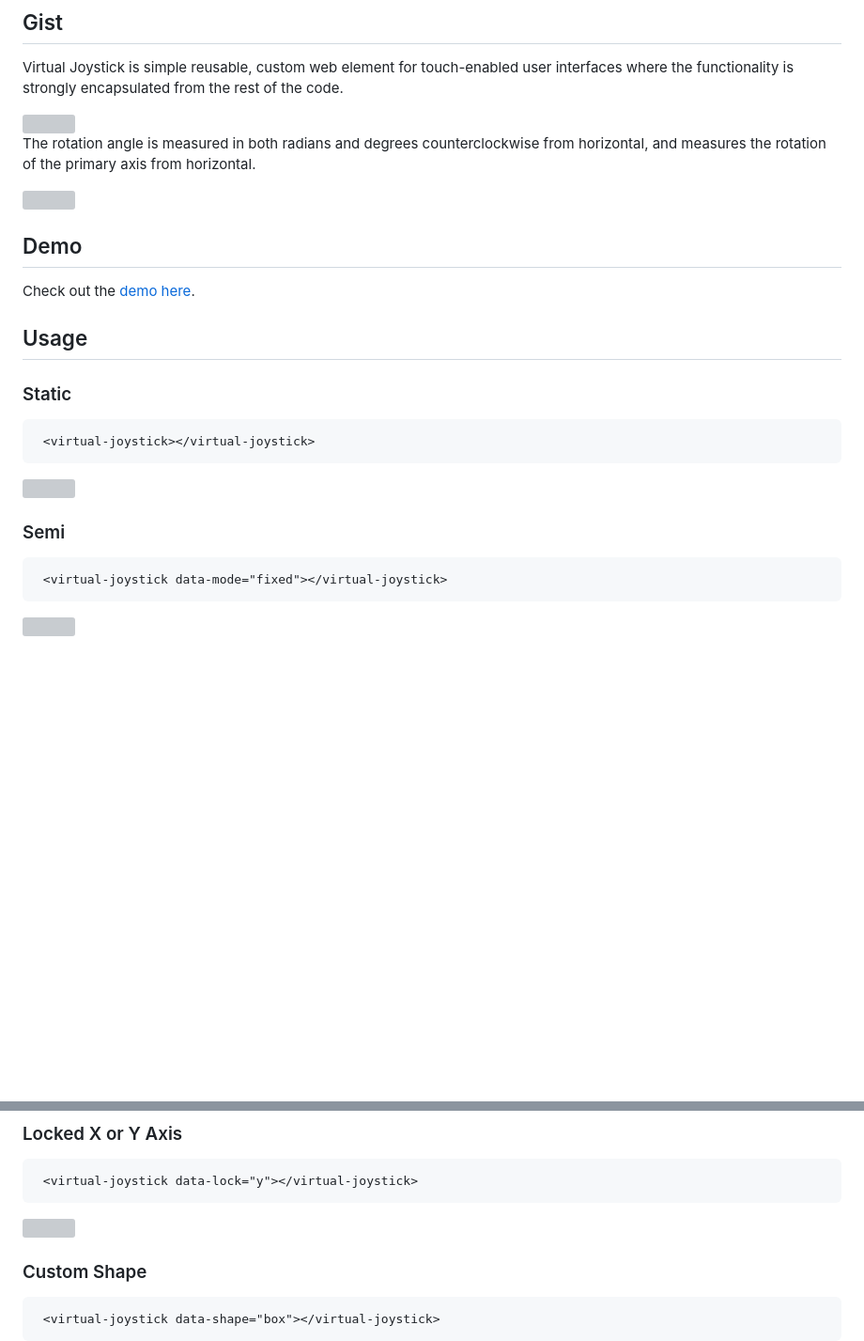
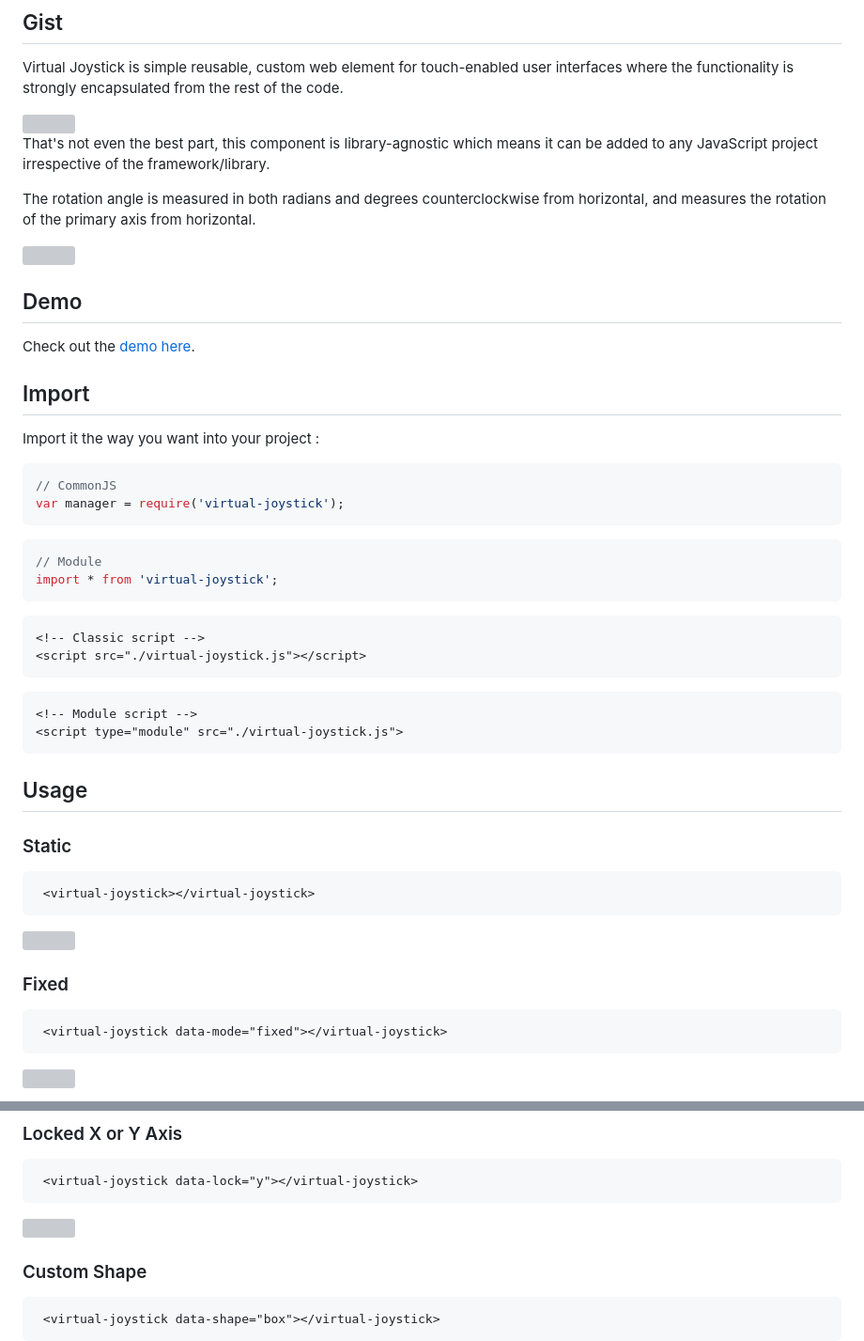
Before and after one commit to dondido/virtual-joystick, a Markdown page: README.md, 2 parts joined by grey strips. Shown at 94% size. Drawn GitHub-style; blank space fills up the shorter version; grey boxes are pictures that could not be loaded.

````diff
--- a/README.md
+++ b/README.md
@@ -6,12 +6,38 @@ Virtual Joystick is simple reusable, custom web element for touch-enabled user i
 
 <img src="/docs/phone.png" width="520px" src="Virtual joystick on a mobile phone" >
 
+That's not even the best part, this component is library-agnostic which means it can be added to any JavaScript project irrespective of the framework/library.
+
 The rotation angle is measured in both radians and degrees counterclockwise from horizontal, and measures the rotation of the primary axis from horizontal.
 
 <img src="/docs/unit-circle-chart-degrees.svg" width="460px" src="Joystick unit circle chart" >
 
 ## Demo
 Check out the [demo here](https://dondido.github.io/virtual-joystick/).
+## Import
+
+Import it the way you want into your project :
+
+```javascript
+// CommonJS
+var manager = require('virtual-joystick');
+```
+
+```javascript
+// Module
+import * from 'virtual-joystick';
+```
+
+```html
+<!-- Classic script -->
+<script src="./virtual-joystick.js"></script>
+```
+
+```html
+<!-- Module script -->
+<script type="module" src="./virtual-joystick.js">
+```
+
 ## Usage
 ### Static
 ```html
@@ -20,7 +46,7 @@ Check out the [demo here](https://dondido.github.io/virtual-joystick/).
 
 <img src="/docs/Static.gif" width="400px" src="Static" >
 
-### Semi
+### Fixed
 ```html
  <virtual-joystick data-mode="fixed"></virtual-joystick>
 ```
@@ -46,7 +72,7 @@ Check out the [demo here](https://dondido.github.io/virtual-joystick/).
  <virtual-joystick data-lock="y"></virtual-joystick>
 ```
 
-<img src="/docs/Locked.gif" width="400px" src="Locked" >
+<img src="/docs/Lock.gif" width="400px" src="Locked" >
 
 ### Custom Shape
 ```html
````
